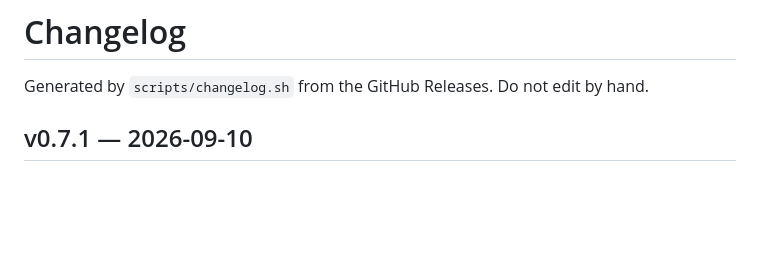
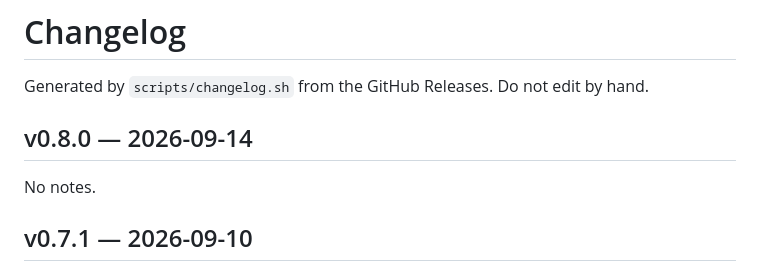
Before and after one commit to pmontp19/gedlint, a Markdown page: CHANGELOG.md, the part around the change. GitHub-like rendering; blank space fills up the shorter version.

Commit message:
Regenerate CHANGELOG.md for v0.8.0

```diff
--- a/CHANGELOG.md
+++ b/CHANGELOG.md
@@ -1,6 +1,11 @@
 # Changelog
 
 Generated by `scripts/changelog.sh` from the GitHub Releases. Do not edit by hand.
+
+## v0.8.0 — 2026-09-14
+
+No notes.
+
 
 ## v0.7.1 — 2026-09-10
 
```
